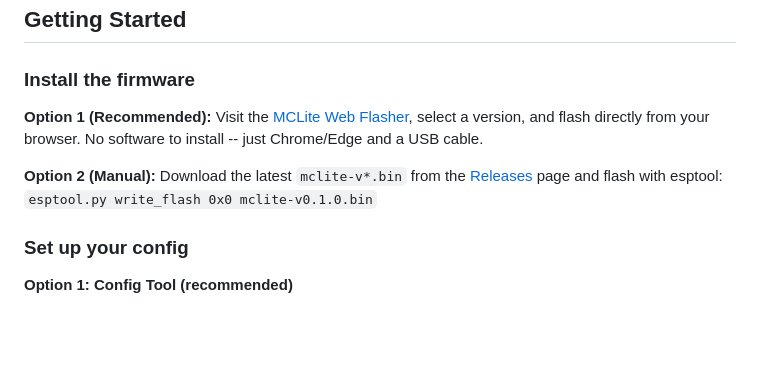
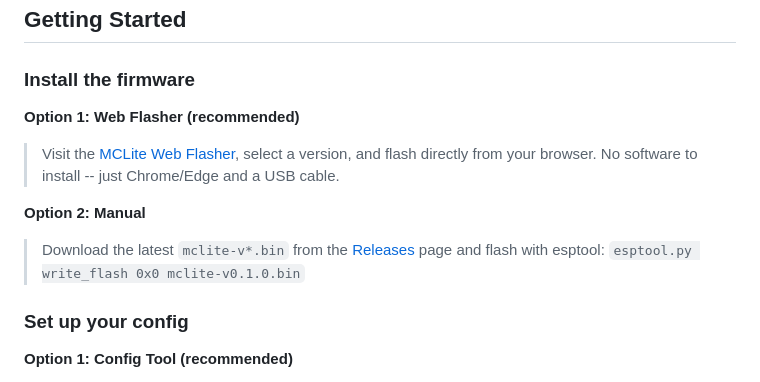
Before and after one commit to laserir/MCLite, a Markdown page: README.md, the part around the change. Rendered like a GitHub page; blank space fills up the shorter version.

Commit message:
Format firmware install options with indented descriptions in README
Co-Authored-By: Claude Opus 4.6 <noreply@anthropic.com>

```diff
--- a/README.md
+++ b/README.md
@@ -30,9 +30,11 @@ Most features below are optional. The primary goal is to keep things extremely s
 
 ### Install the firmware
 
-**Option 1 (Recommended):** Visit the [MCLite Web Flasher](https://laserir.github.io/MCLite/tools/web-flasher/), select a version, and flash directly from your browser. No software to install -- just Chrome/Edge and a USB cable.
+**Option 1: Web Flasher (recommended)**
+> Visit the [MCLite Web Flasher](https://laserir.github.io/MCLite/tools/web-flasher/), select a version, and flash directly from your browser. No software to install -- just Chrome/Edge and a USB cable.
 
-**Option 2 (Manual):** Download the latest `mclite-v*.bin` from the [Releases](../../releases) page and flash with esptool: `esptool.py write_flash 0x0 mclite-v0.1.0.bin`
+**Option 2: Manual**
+> Download the latest `mclite-v*.bin` from the [Releases](../../releases) page and flash with esptool: `esptool.py write_flash 0x0 mclite-v0.1.0.bin`
 
 ### Set up your config
 
```
